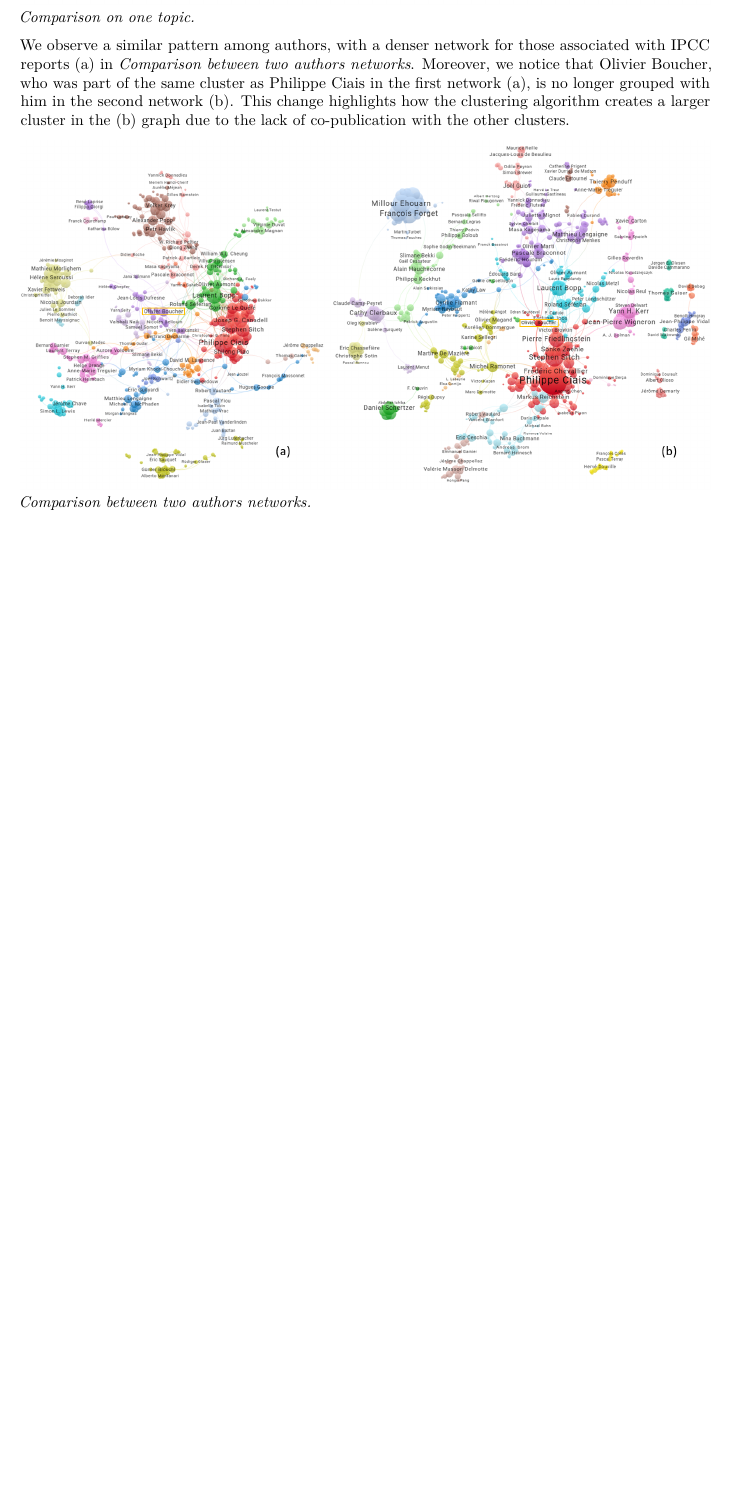
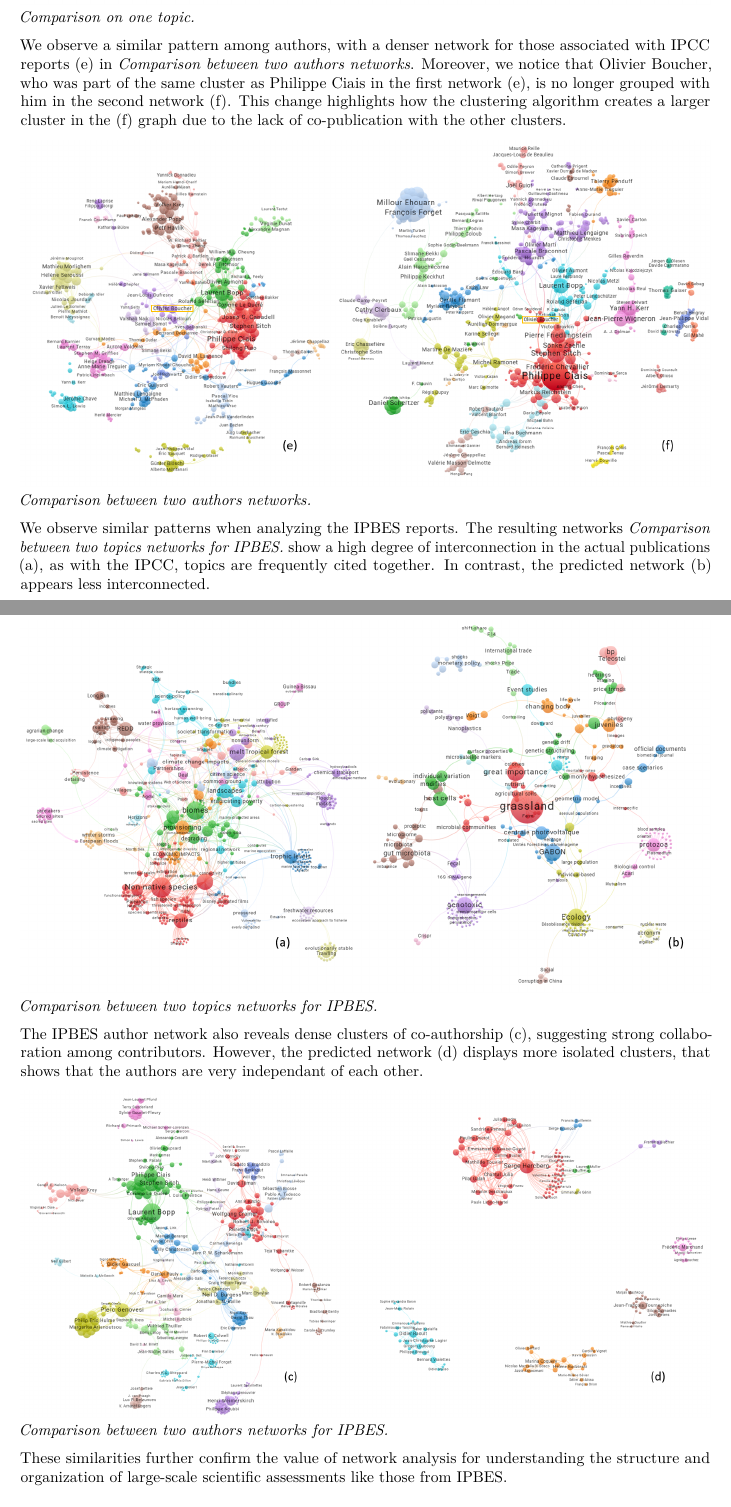
Before and after one commit to dataesr/teds, a LaTeX paper (doc_network/teds.tex): part of page 18 of 21 before the commit and two parts of pages 18 and 19 of 22 after it, the two joined at a grey line, cut so that both start at the same text, the shorter picture padded with empty space. Compiled offline with pdfLaTeX.

Commit message:
feat(publication): finalisation ipbes network

```diff
--- a/doc_network/teds.tex
+++ b/doc_network/teds.tex
@@ -744,15 +744,36 @@
 \emph{Comparison on one topic.}
 
 We observe a similar pattern among authors, with a denser network for
-those associated with IPCC reports (a) in \emph{Comparison between two
+those associated with IPCC reports (e) in \emph{Comparison between two
 authors networks}. Moreover, we notice that Olivier Boucher, who was
-part of the same cluster as Philippe Ciais in the first network (a), is
-no longer grouped with him in the second network (b). This change
+part of the same cluster as Philippe Ciais in the first network (e), is
+no longer grouped with him in the second network (f). This change
 highlights how the clustering algorithm creates a larger cluster in the
-(b) graph due to the lack of co-publication with the other clusters.
+(f) graph due to the lack of co-publication with the other clusters.
 
 \includegraphics{./images/teds_network_authors2.png} \emph{Comparison
 between two authors networks.}
+
+We observe similar patterns when analyzing the IPBES reports. The
+resulting networks \emph{Comparison between two topics networks for
+IPBES.} show a high degree of interconnection in the actual publications
+(a), as with the IPCC, topics are frequently cited together. In
+contrast, the predicted network (b) appears less interconnected.
+
+\includegraphics{./images/teds_network_topics2_ipbes.png}
+\emph{Comparison between two topics networks for IPBES.}
+
+The IPBES author network also reveals dense clusters of co-authorship
+(c), suggesting strong collaboration among contributors. However, the
+predicted network (d) displays more isolated clusters, that shows that
+the authors are very independant of each other.
+
+\includegraphics{./images/teds_network_authors2_ipbes.png}
+\emph{Comparison between two authors networks for IPBES.}
+
+These similarities further confirm the value of network analysis for
+understanding the structure and organization of large-scale scientific
+assessments like those from IPBES.
 
 \hypertarget{the-second-model-on-openalex}{%
 \subsection{3.4 The second model on
```
Also changed, not shown: doc_network/teds.md (+13 -1 lines), doc_network/images/teds_network_authors2.png, doc_network/images/teds_network_authors2_ipbes.png (added), doc_network/images/teds_network_topics2_ipbes.png (added), 2 other files.
